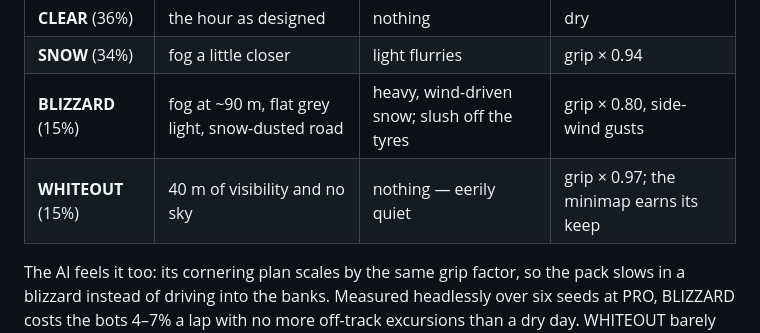
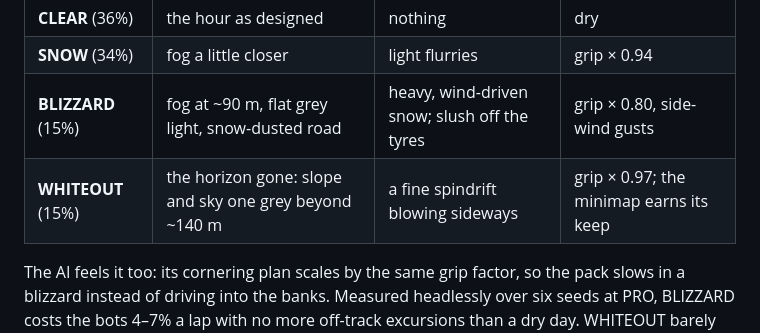
Before and after one commit to arjunemirchandani/alpine-rush, a Markdown page: README.md, the part around the change. Drawn GitHub-style.

Commit message:
README: whiteout row after tuning

```diff
--- a/README.md
+++ b/README.md
@@ -328,7 +328,7 @@ it, so `JAKDA` is still `JAKDA` whatever the sky is doing:
 | **CLEAR** (36%) | the hour as designed | nothing | dry |
 | **SNOW** (34%) | fog a little closer | light flurries | grip × 0.94 |
 | **BLIZZARD** (15%) | fog at ~90 m, flat grey light, snow-dusted road | heavy, wind-driven snow; slush off the tyres | grip × 0.80, side-wind gusts |
-| **WHITEOUT** (15%) | 40 m of visibility and no sky | nothing — eerily quiet | grip × 0.97; the minimap earns its keep |
+| **WHITEOUT** (15%) | the horizon gone: slope and sky one grey beyond ~140 m | a fine spindrift blowing sideways | grip × 0.97; the minimap earns its keep |
 
 The AI feels it too: its cornering plan scales by the same grip factor, so the pack slows in a
 blizzard instead of driving into the banks. Measured headlessly over six seeds at PRO, BLIZZARD costs
```
